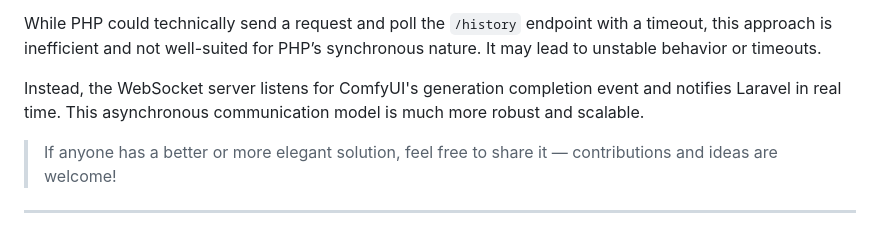
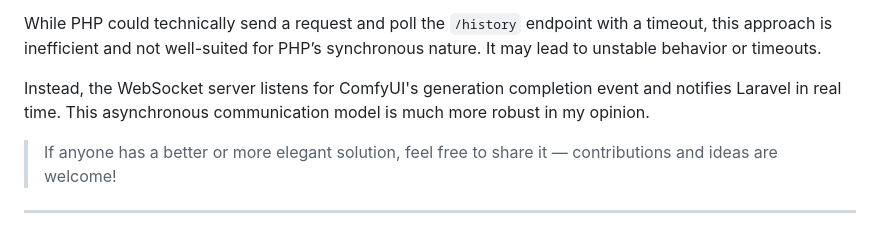
Before and after one commit to MMTWeb/comfyui-php, a Markdown page: README.md, the part around the change. Rendered like a GitHub page.

```diff
--- a/README.md
+++ b/README.md
@@ -82,7 +82,7 @@ cd comfyui-php</code></pre>
 
   <p>While PHP could technically send a request and poll the <code>/history</code> endpoint with a timeout, this approach is inefficient and not well-suited for PHP’s synchronous nature. It may lead to unstable behavior or timeouts.</p>
 
-  <p>Instead, the WebSocket server listens for ComfyUI's generation completion event and notifies Laravel in real time. This asynchronous communication model is much more robust and scalable.</p>
+  <p>Instead, the WebSocket server listens for ComfyUI's generation completion event and notifies Laravel in real time. This asynchronous communication model is much more robust in my opinion.</p>
 
   <blockquote>
     If anyone has a better or more elegant solution, feel free to share it — contributions and ideas are welcome!
```
